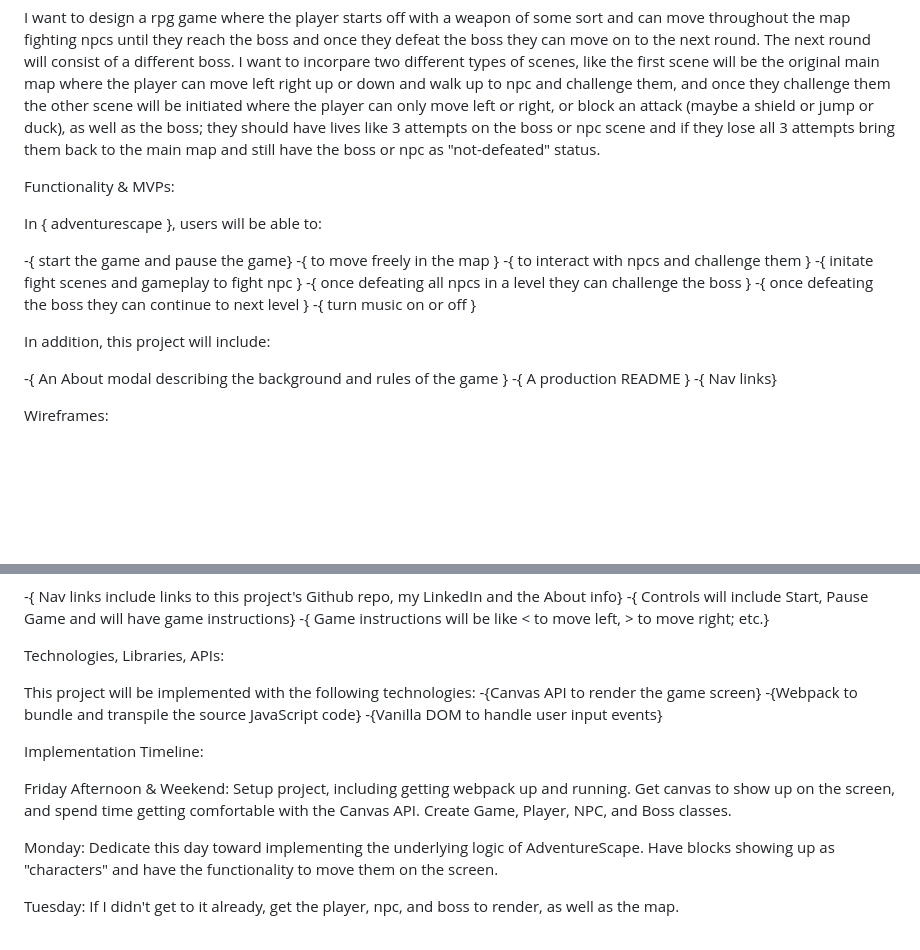
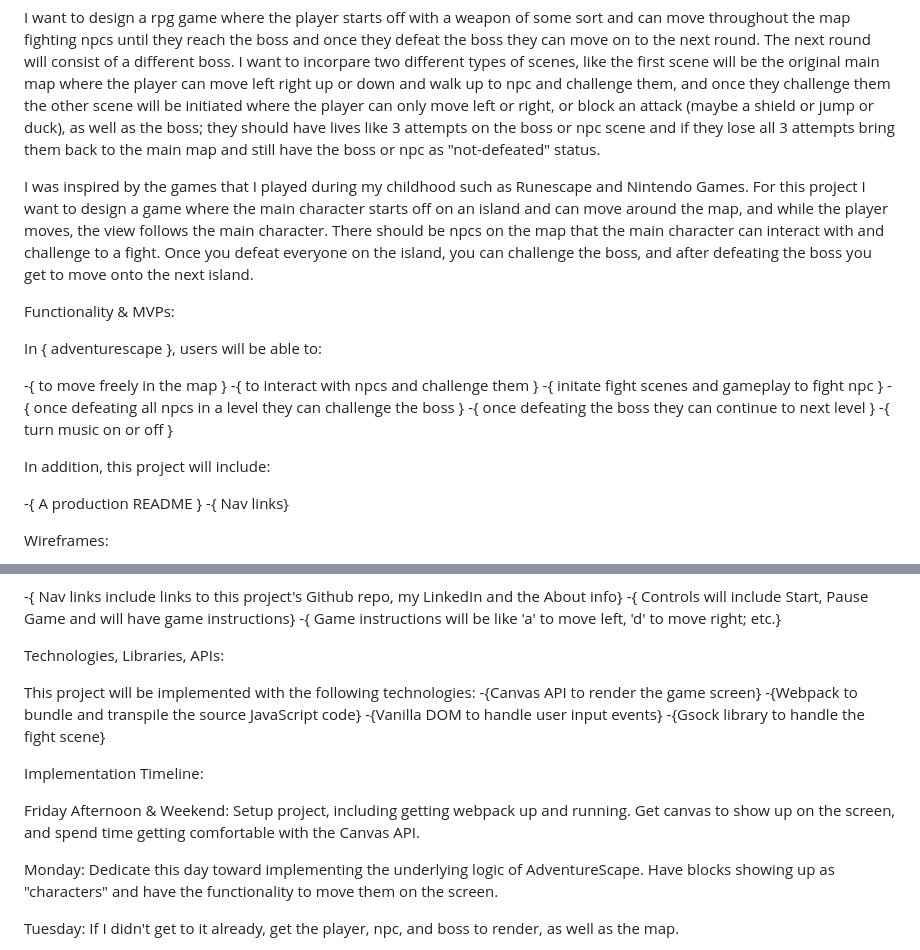
Before and after one commit to mrizwan83/adventurescape, a Markdown page: README.md, 2 parts joined by grey strips. Drawn GitHub-style; blank space fills up the shorter version.

```diff
--- a/README.md
+++ b/README.md
@@ -10,12 +10,15 @@ left or right, or block an attack (maybe a shield or  jump or duck), as well as
 they should have lives like 3 attempts on the boss or npc scene and if they lose all 3 attempts
 bring them back to the main map and still have the boss or npc as "not-defeated" status.
 
+I was inspired by the games that I played during my childhood such as Runescape and Nintendo Games. For this project I want to design a game where the main character starts off on an island and can move around the map, and while the player moves, the view follows the main character. There should be npcs on the
+map that the main character can interact with and challenge to a fight. Once you defeat everyone
+on the island, you can challenge the boss, and after defeating the boss you get to move onto the next island.
+
 
 Functionality & MVPs:
 
 In { adventurescape }, users will be able to:
 
--{ start the game and pause the game}
 -{ to move freely in the map }
 -{ to interact with npcs and challenge them  }
 -{ initate fight scenes and gameplay to fight npc }
@@ -25,7 +28,6 @@ In { adventurescape }, users will be able to:
 
 In addition, this project will include:
 
--{ An About modal describing the background and rules of the game }
 -{ A production README }
 -{ Nav links}
 
@@ -36,7 +38,7 @@ Wireframes:
 
 -{ Nav links include links to this project's Github repo, my LinkedIn and the About info}
 -{ Controls will include Start, Pause Game and will have game instructions}
--{ Game instructions will be like < to move left, > to move right; etc.}
+-{ Game instructions will be like 'a' to move left, 'd' to move right; etc.}
 
 Technologies, Libraries, APIs:
 
@@ -44,12 +46,13 @@ This project will be implemented with the following technologies:
 -{Canvas API to render the game screen}
 -{Webpack to bundle and transpile the source JavaScript code}
 -{Vanilla DOM to handle user input events}
+-{Gsock library to handle the fight scene}
 
 Implementation Timeline:
 
 Friday Afternoon & Weekend: Setup project, including getting webpack up and running.
 Get canvas to show up on the screen, and spend time getting comfortable with the Canvas API.
-Create Game, Player, NPC, and Boss classes.
+
 
 Monday: Dedicate this day toward implementing the underlying logic of AdventureScape.
 Have blocks showing up as "characters" and have the functionality to move them on the screen.
```
Also changed, not shown: wireframes/linked-in1.png (added), 3 other files.
